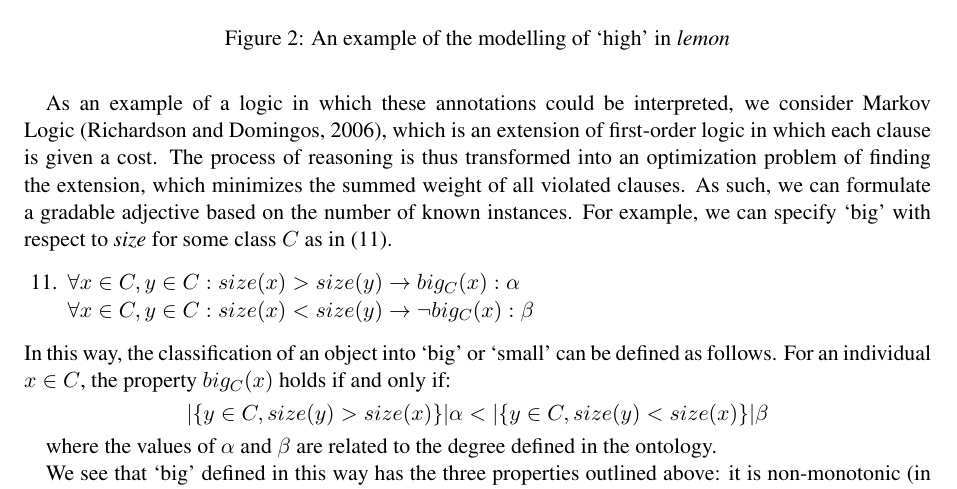
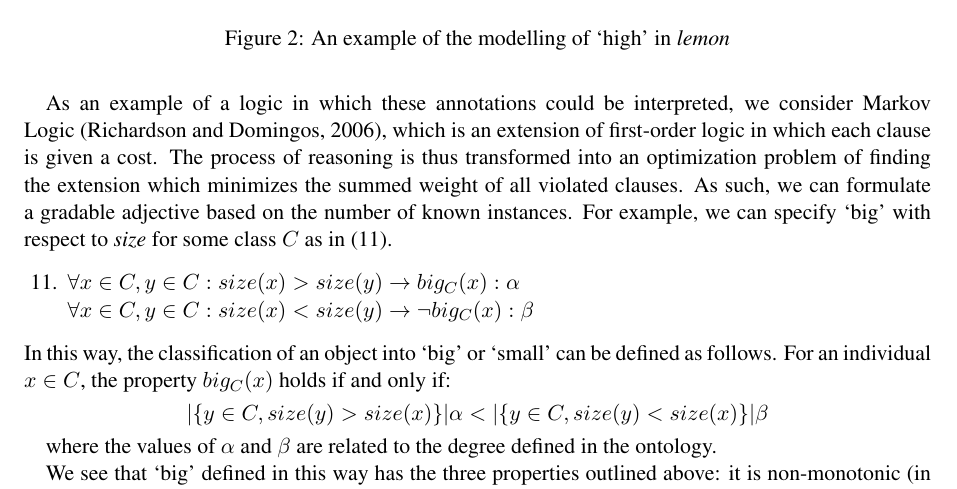
Before and after one commit to jmccrae/cogalex-adjectives, a LaTeX paper (cogalex-adjectives.tex): part of page 7 of 12, cut so that both start at the same text. Compiled offline with pdfLaTeX.

Commit message:
one minor change more

```diff
--- a/cogalex-adjectives.tex
+++ b/cogalex-adjectives.tex
@@ -494,7 +494,7 @@ As an example of a logic in which these
 annotations could be interpreted, we consider Markov Logic~\cite{richardson2006markov}, which is an
 extension of first-order logic in which each clause is given a cost. The process
 of reasoning is thus transformed into an optimization problem of finding the
-extension, which minimizes the summed weight of all violated clauses. As such, we
+extension which minimizes the summed weight of all violated clauses. As such, we
 can formulate a gradable adjective based on the number of known instances.
 For example, we can specify `big' with respect to \emph{size} for some class $C$ as in~(\ref{ex:big}).
 %
```
